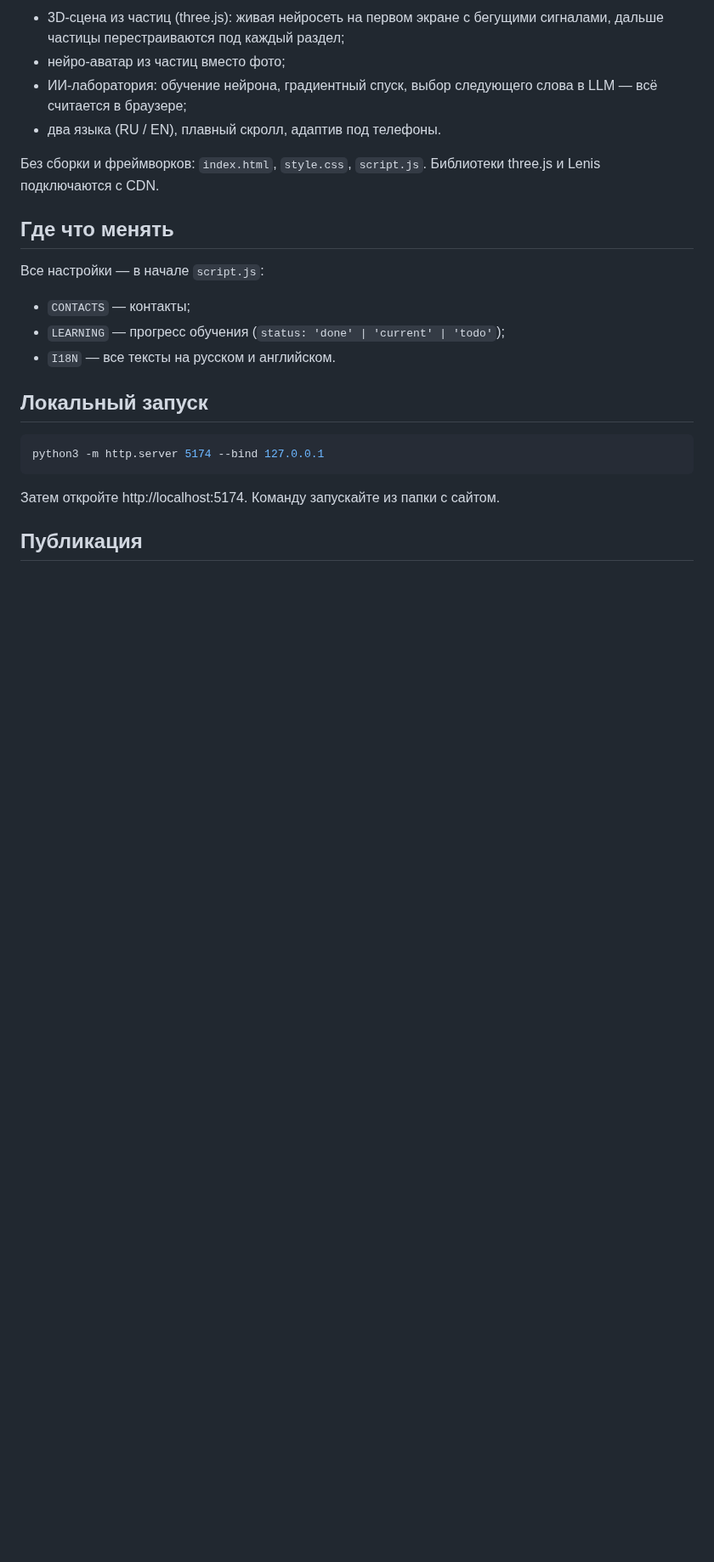
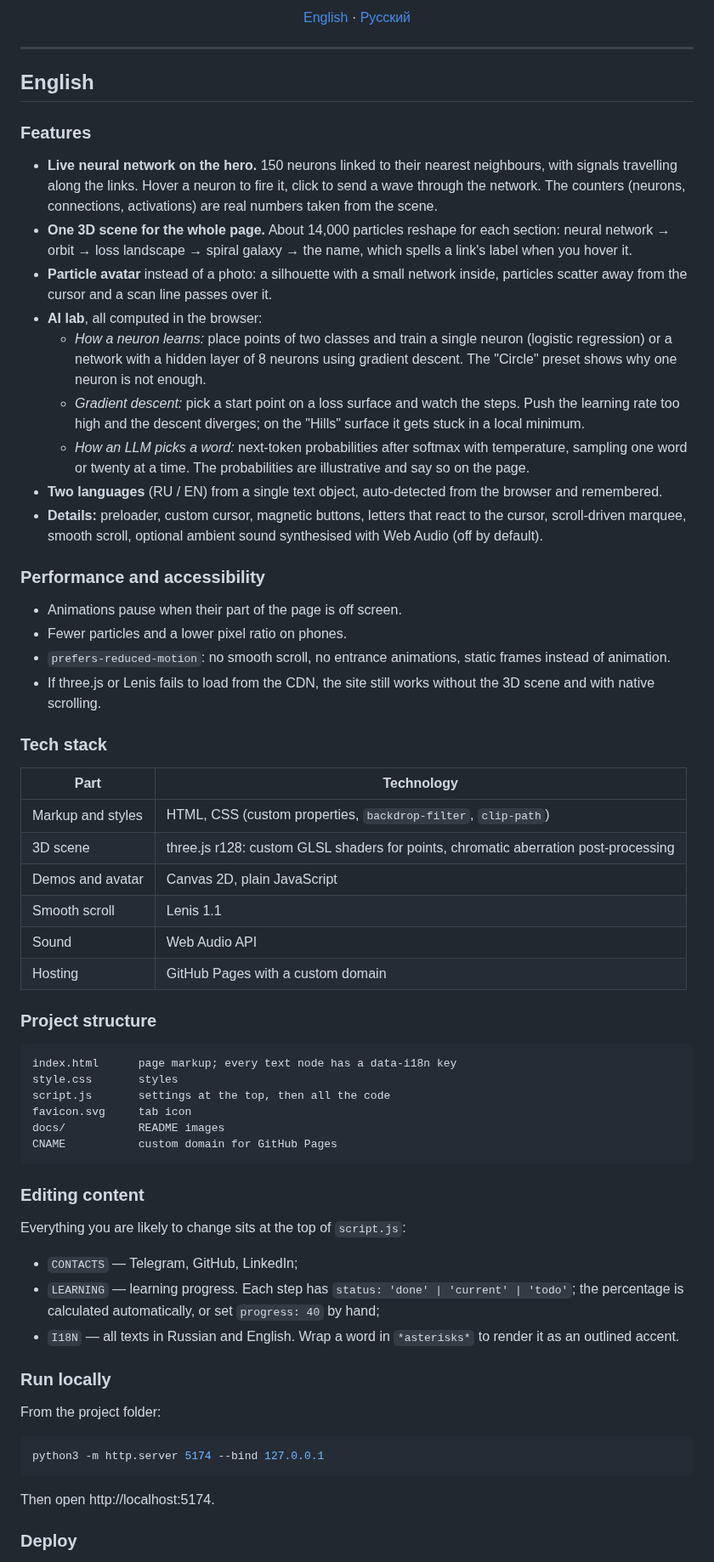
Before and after one commit to MrSSStrange/ernest-portfolio, a Markdown page: README.md, the part around one of its changes. Shown at 85% size. Rendered like a GitHub page; blank space fills up the shorter version.

````diff
--- a/README.md
+++ b/README.md
@@ -8,26 +18,70 @@
 
-- 3D-сцена из частиц (three.js): живая нейросеть на первом экране с бегущими сигналами, дальше частицы перестраиваются под каждый раздел;
-- нейро-аватар из частиц вместо фото;
-- ИИ-лаборатория: обучение нейрона, градиентный спуск, выбор следующего слова в LLM — всё считается в браузере;
-- два языка (RU / EN), плавный скролл, адаптив под телефоны.
+<p align="center">
+  <a href="#english">English</a> · <a href="#русский">Русский</a>
+</p>
 
-Без сборки и фреймворков: `index.html`, `style.css`, `script.js`. Библиотеки three.js и Lenis подключаются с CDN.
+---
 
-## Где что менять
+## English
 
-Все настройки — в начале `script.js`:
+### Features
 
-- `CONTACTS` — контакты;
-- `LEARNING` — прогресс обучения (`status: 'done' | 'current' | 'todo'`);
-- `I18N` — все тексты на русском и английском.
+- **Live neural network on the hero.** 150 neurons linked to their nearest neighbours, with signals travelling along the links. Hover a neuron to fire it, click to send a wave through the network. The counters (neurons, connections, activations) are real numbers taken from the scene.
+- **One 3D scene for the whole page.** About 14,000 particles reshape for each section: neural network → orbit → loss landscape → spiral galaxy → the name, which spells a link's label when you hover it.
+- **Particle avatar** instead of a photo: a silhouette with a small network inside, particles scatter away from the cursor and a scan line passes over it.
+- **AI lab**, all computed in the browser:
+  - *How a neuron learns:* place points of two classes and train a single neuron (logistic regression) or a network with a hidden layer of 8 neurons using gradient descent. The "Circle" preset shows why one neuron is not enough.
+  - *Gradient descent:* pick a start point on a loss surface and watch the steps. Push the learning rate too high and the descent diverges; on the "Hills" surface it gets stuck in a local minimum.
+  - *How an LLM picks a word:* next-token probabilities after softmax with temperature, sampling one word or twenty at a time. The probabilities are illustrative and say so on the page.
+- **Two languages** (RU / EN) from a single text object, auto-detected from the browser and remembered.
+- **Details:** preloader, custom cursor, magnetic buttons, letters that react to the cursor, scroll-driven marquee, smooth scroll, optional ambient sound synthesised with Web Audio (off by default).
 
-## Локальный запуск
+### Performance and accessibility
+
+- Animations pause when their part of the page is off screen.
+- Fewer particles and a lower pixel ratio on phones.
+- `prefers-reduced-motion`: no smooth scroll, no entrance animations, static frames instead of animation.
+- If three.js or Lenis fails to load from the CDN, the site still works without the 3D scene and with native scrolling.
+
+### Tech stack
+
+| Part | Technology |
+| --- | --- |
+| Markup and styles | HTML, CSS (custom properties, `backdrop-filter`, `clip-path`) |
+| 3D scene | three.js r128: custom GLSL shaders for points, chromatic aberration post-processing |
+| Demos and avatar | Canvas 2D, plain JavaScript |
+| Smooth scroll | Lenis 1.1 |
+| Sound | Web Audio API |
+| Hosting | GitHub Pages with a custom domain |
+
+### Project structure
+
+```text
+index.html      page markup; every text node has a data-i18n key
+style.css       styles
+script.js       settings at the top, then all the code
+favicon.svg     tab icon
+docs/           README images
+CNAME           custom domain for GitHub Pages
+```
+
+### Editing content
+
+Everything you are likely to change sits at the top of `script.js`:
+
+- `CONTACTS` — Telegram, GitHub, LinkedIn;
+- `LEARNING` — learning progress. Each step has `status: 'done' | 'current' | 'todo'`; the percentage is calculated automatically, or set `progress: 40` by hand;
+- `I18N` — all texts in Russian and English. Wrap a word in `*asterisks*` to render it as an outlined accent.
+
+### Run locally
+
+From the project folder:
 
 ```bash
 python3 -m http.server 5174 --bind 127.0.0.1
 ```
 
-Затем откройте http://localhost:5174. Команду запускайте из папки с сайтом.
+Then open http://localhost:5174.
 
-## Публикация
+### Deploy
 
````
Also changed, not shown: other parts of README.md (+51 -5 lines), docs/preview.jpg (added).
